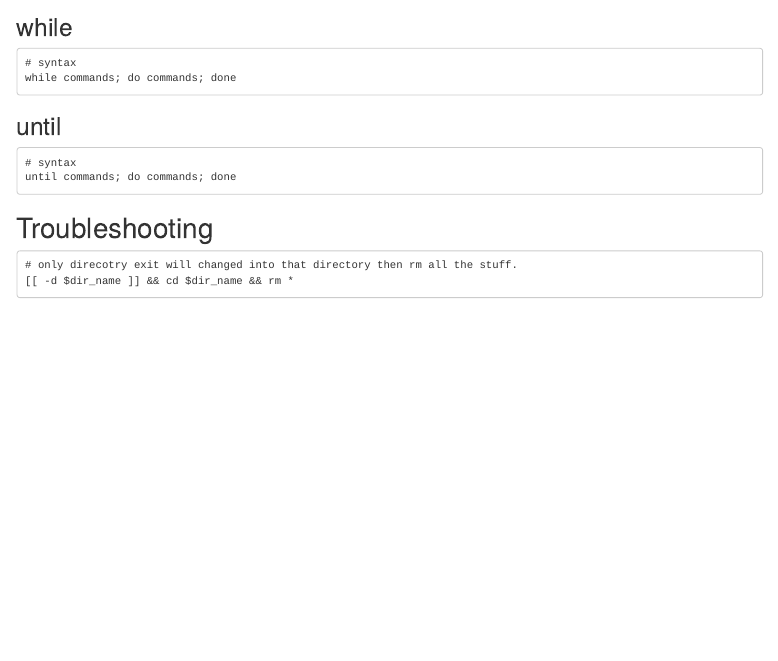
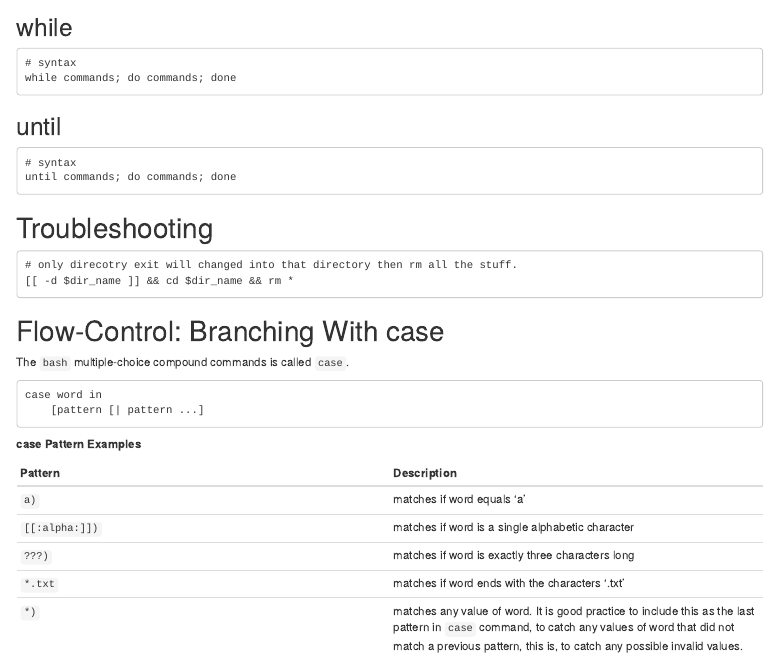
Before and after one commit to YinCY123/Linux, an R Markdown document (The-Linux-Command-Line.Rmd): the page in a window 1100 px wide, from 10750 px down. Rendered offline with R 4.5, knitr and Pandoc, with nearby package versions; long lines of code are wrapped.

````diff
--- a/The-Linux-Command-Line.Rmd
+++ b/The-Linux-Command-Line.Rmd
@@ -1817,3 +1817,21 @@
 # only direcotry exit will changed into that directory then rm all the stuff.
 [[ -d $dir_name ]] && cd $dir_name && rm *
 ```
+
+# Flow-Control: Branching With case
+The `bash` multiple-choice compound commands is called `case`.
+
+```
+case word in
+    [pattern [| pattern ...]
+```
+
+**case Pattern Examples**
+
+|**Pattern**|**Description**|
+|:--|:--|
+|`a)`| matches if word equals 'a'|
+|`[[:alpha:]])`| matches if word is a single alphabetic character|
+|`???)`|matches if word is exactly three characters long|
+|`*.txt`|matches if word ends with the characters '.txt'|
+|`*)`| matches any value of word. It is good practice to include this as the last pattern in `case` command, to catch any values of word that did not match a previous pattern, this is, to catch any possible invalid values.|
````
